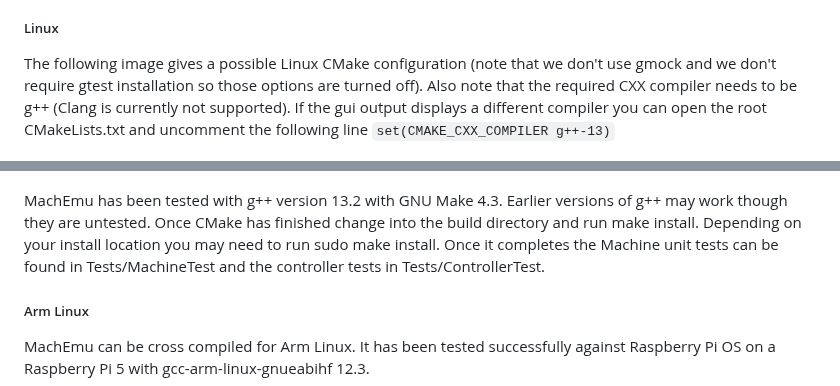
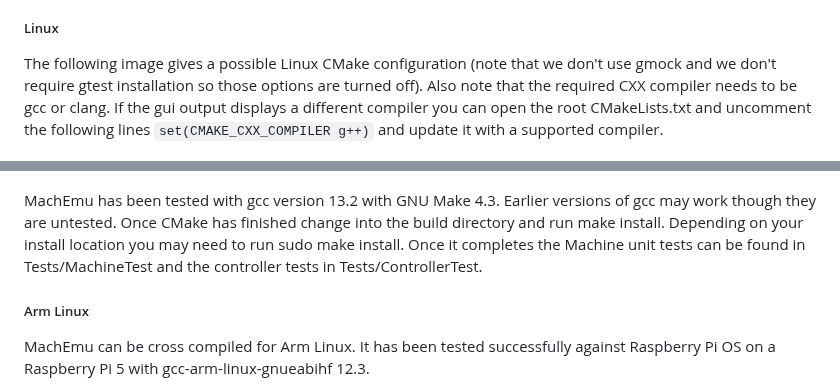
Before and after one commit to nbeddows/meen, a Markdown page: README.md, 2 parts joined by grey strips. Drawn GitHub-style.

Commit message:
docs: 1.6.0 changes
arm linux support

```diff
--- a/README.md
+++ b/README.md
@@ -92,11 +92,11 @@ MachEmu has been tested using Microsoft Visual Studio and requires at least vers
 
 ##### Linux
 
-The following image gives a possible Linux CMake configuration (note that we don't use gmock and we don't require gtest installation so those options are turned off). Also note that the required CXX compiler needs to be g++ (Clang is currently not supported). If the gui output displays a different compiler you can open the root CMakeLists.txt and uncomment the following line `set(CMAKE_CXX_COMPILER g++-13)`
+The following image gives a possible Linux CMake configuration (note that we don't use gmock and we don't require gtest installation so those options are turned off). Also note that the required CXX compiler needs to be gcc or clang. If the gui output displays a different compiler you can open the root CMakeLists.txt and uncomment the following lines `set(CMAKE_CXX_COMPILER g++)` and update it with a supported compiler.
 
 ![Example Linux configuration](Docs/images/CMake(Linux).png)
 
-MachEmu has been tested with g++ version 13.2 with GNU Make 4.3. Earlier versions of g++ may work though they are untested. Once CMake has finished change into the build directory and run make install. Depending on your install location you may need to run sudo make install. Once it completes the Machine unit tests can be found in Tests/MachineTest and the controller tests in Tests/ControllerTest.
+MachEmu has been tested with gcc version 13.2 with GNU Make 4.3. Earlier versions of gcc may work though they are untested. Once CMake has finished change into the build directory and run make install. Depending on your install location you may need to run sudo make install. Once it completes the Machine unit tests can be found in Tests/MachineTest and the controller tests in Tests/ControllerTest.
 
 ##### Arm Linux
 
```
Also changed, not shown: CHANGELOG.md (+3 -2 lines).
